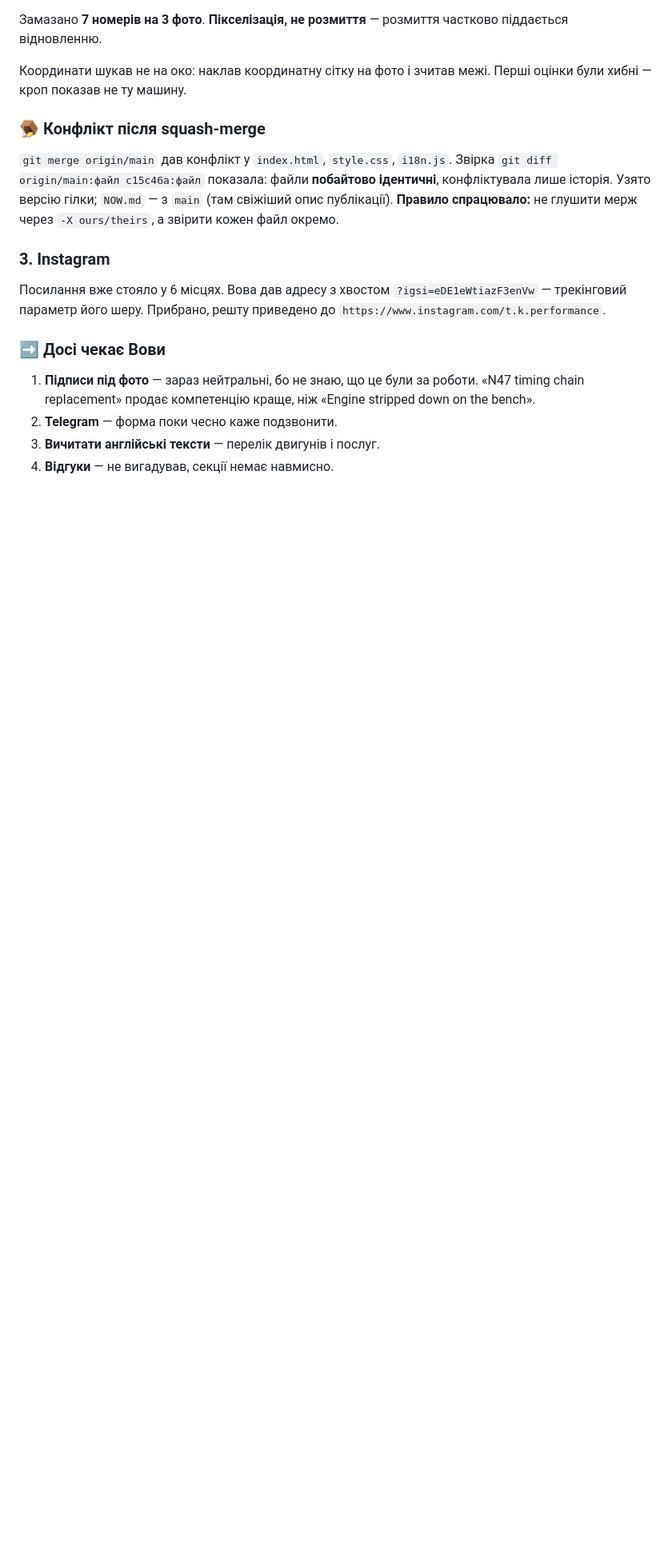
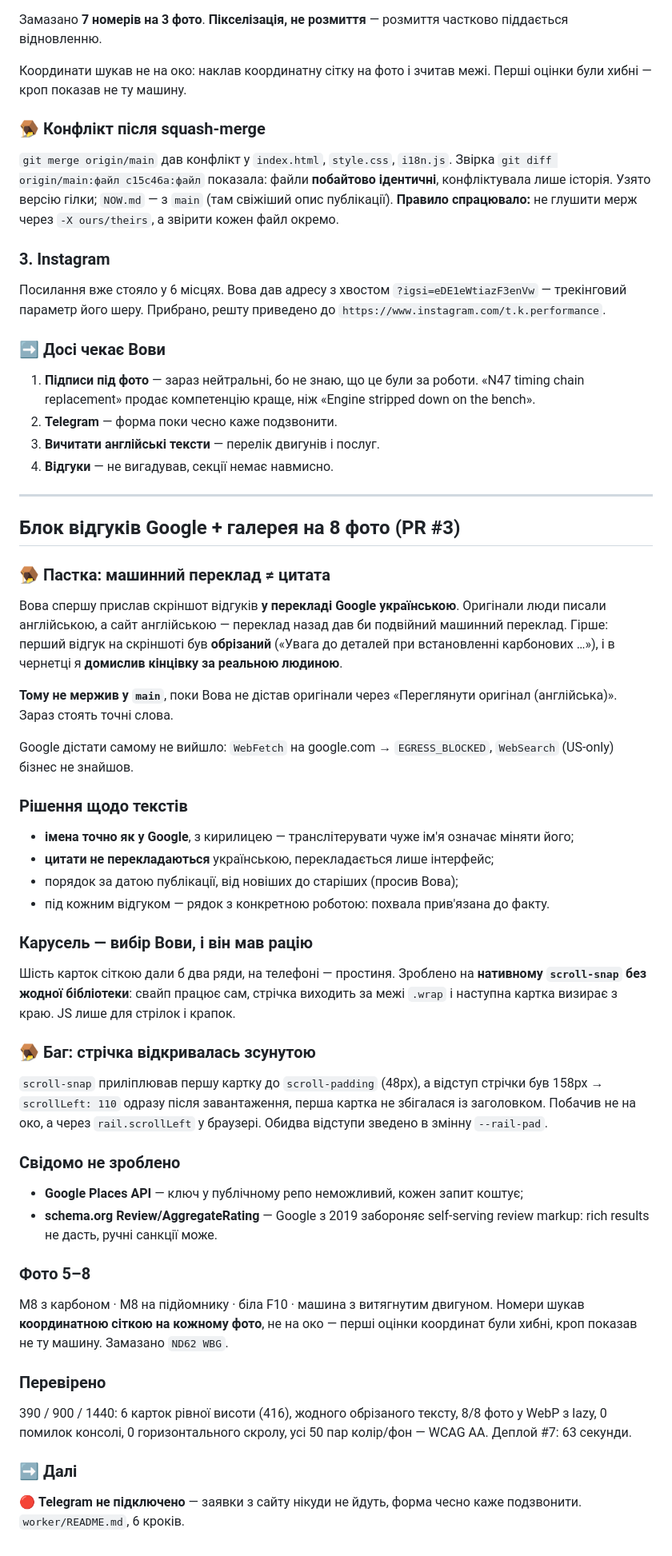
Before and after one commit to Volodymyr221/T-K-Performance, a Markdown page: _session-log/vova-2026-09-03.md, the part around the change. Shown at 80% size. GitHub-like rendering; blank space fills up the shorter version.

Commit message:
docs: журнал — відгуки, карусель, галерея на 8
Co-Authored-By: Claude Opus 5 <noreply@anthropic.com>
Claude-Session: https://claude.ai/code/session_01G2FvhBH1uNXYVgjAXjQ5yT

```diff
--- a/_session-log/vova-2026-09-03.md
+++ b/_session-log/vova-2026-09-03.md
@@ -219,3 +219,59 @@ WebP + JPEG через `<picture>`.
 2. **Telegram** — форма поки чесно каже подзвонити.
 3. **Вичитати англійські тексти** — перелік двигунів і послуг.
 4. **Відгуки** — не вигадував, секції немає навмисно.
+
+---
+
+## Блок відгуків Google + галерея на 8 фото (PR #3)
+
+### 🪤 Пастка: машинний переклад ≠ цитата
+
+Вова спершу прислав скріншот відгуків **у перекладі Google українською**.
+Оригінали люди писали англійською, а сайт англійською — переклад назад дав би
+подвійний машинний переклад. Гірше: перший відгук на скріншоті був **обрізаний**
+(«Увага до деталей при встановленні карбонових …»), і в чернетці я **домислив
+кінцівку за реальною людиною**.
+
+**Тому не мержив у `main`**, поки Вова не дістав оригінали через «Переглянути
+оригінал (англійська)». Зараз стоять точні слова.
+
+Google дістати самому не вийшло: `WebFetch` на google.com → `EGRESS_BLOCKED`,
+`WebSearch` (US-only) бізнес не знайшов.
+
+### Рішення щодо текстів
+- **імена точно як у Google**, з кирилицею — транслітерувати чуже ім'я
+  означає міняти його;
+- **цитати не перекладаються** українською, перекладається лише інтерфейс;
+- порядок за датою публікації, від новіших до старіших (просив Вова);
+- під кожним відгуком — рядок з конкретною роботою: похвала прив'язана до факту.
+
+### Карусель — вибір Вови, і він мав рацію
+Шість карток сіткою дали б два ряди, на телефоні — простиня.
+Зроблено на **нативному `scroll-snap` без жодної бібліотеки**: свайп працює сам,
+стрічка виходить за межі `.wrap` і наступна картка визирає з краю. JS лише для
+стрілок і крапок.
+
+### 🪤 Баг: стрічка відкривалась зсунутою
+`scroll-snap` приліплював першу картку до `scroll-padding` (48px), а відступ
+стрічки був 158px → `scrollLeft: 110` одразу після завантаження, перша картка
+не збігалася із заголовком. Побачив не на око, а через `rail.scrollLeft` у
+браузері. Обидва відступи зведено в змінну `--rail-pad`.
+
+### Свідомо не зроблено
+- **Google Places API** — ключ у публічному репо неможливий, кожен запит коштує;
+- **schema.org Review/AggregateRating** — Google з 2019 забороняє self-serving
+  review markup: rich results не дасть, ручні санкції може.
+
+### Фото 5–8
+M8 з карбоном · M8 на підйомнику · біла F10 · машина з витягнутим двигуном.
+Номери шукав **координатною сіткою на кожному фото**, не на око — перші оцінки
+координат були хибні, кроп показав не ту машину. Замазано `ND62 WBG`.
+
+### Перевірено
+390 / 900 / 1440: 6 карток рівної висоти (416), жодного обрізаного тексту,
+8/8 фото у WebP з lazy, 0 помилок консолі, 0 горизонтального скролу,
+усі 50 пар колір/фон — WCAG AA. Деплой #7: 63 секунди.
+
+### ➡️ Далі
+🔴 **Telegram не підключено** — заявки з сайту нікуди не йдуть, форма чесно
+каже подзвонити. `worker/README.md`, 6 кроків.
```
